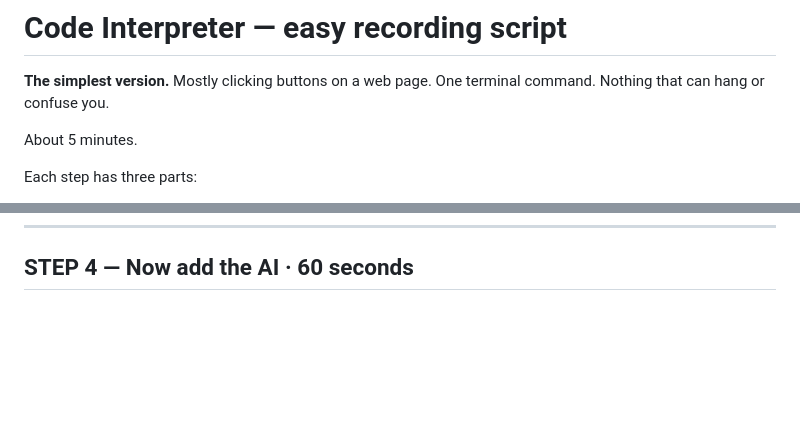
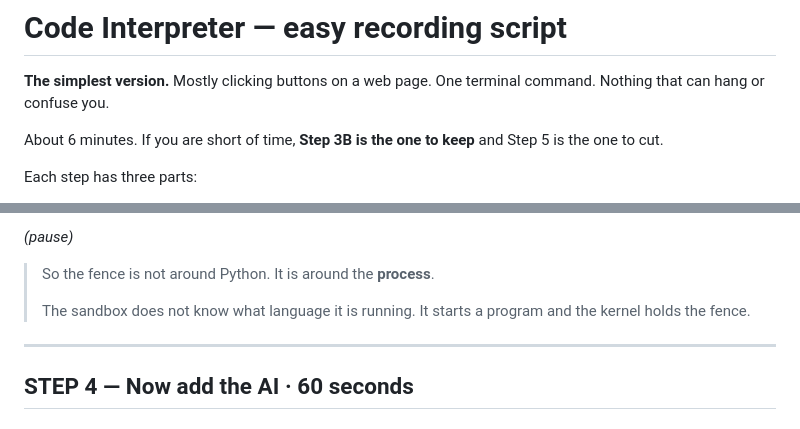
Before and after one commit to prasad-Tilicho/code-interpreter, a Markdown page: docs/EASY-SCRIPT.md, 2 parts joined by grey strips. GitHub-like rendering; blank space fills up the shorter version.

```diff
--- a/docs/EASY-SCRIPT.md
+++ b/docs/EASY-SCRIPT.md
@@ -3,7 +3,8 @@
 **The simplest version.** Mostly clicking buttons on a web page. One terminal
 command. Nothing that can hang or confuse you.
 
-About 5 minutes.
+About 6 minutes. If you are short of time, **Step 3B is the one to keep** and
+Step 5 is the one to cut.
 
 Each step has three parts:
 
@@ -305,3 +399,12 @@ _(pause)_
+_(pause)_
+
+> So the fence is not around Python. It is around the **process**.
+>
+> The sandbox does not know what language it is running. It starts a program
+> and the kernel holds the fence.
+
+---
+
 ## STEP 4 — Now add the AI · 60 seconds
 
 ### UNDERSTAND THIS FIRST
```
Also changed, not shown: other parts of docs/EASY-SCRIPT.md (+120 -4 lines).
